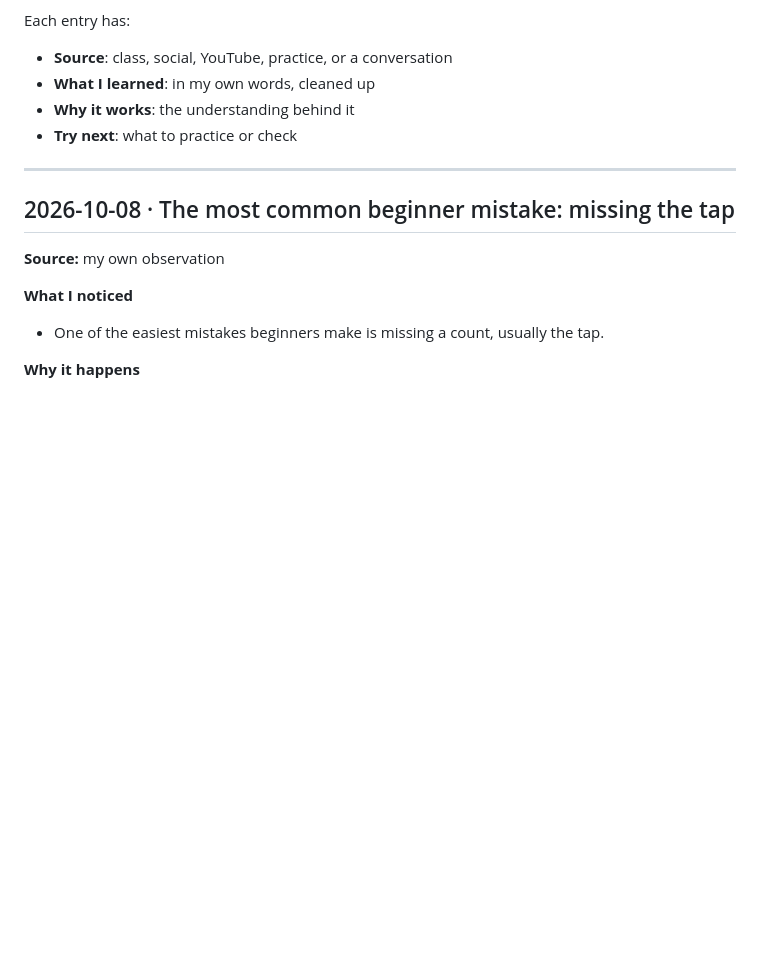
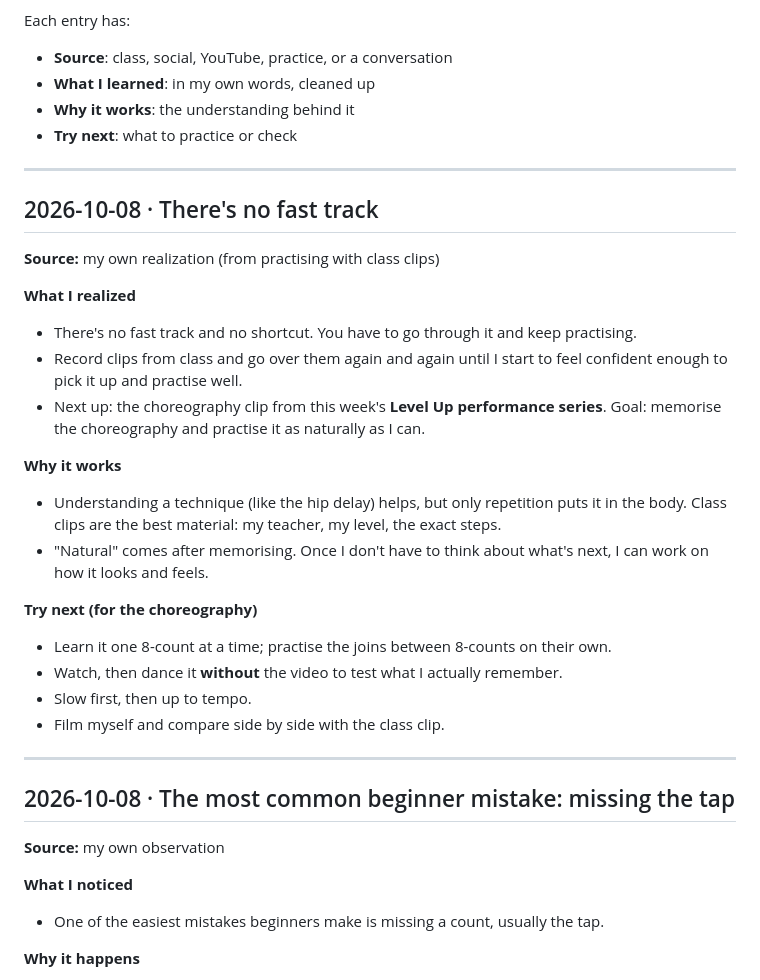
Before and after one commit to gaomengen/bachata-trainer, a Markdown page: journal/JOURNAL.md, the part around the change. Rendered like a GitHub page; blank space fills up the shorter version.

Commit message:
Journal: no fast track, practising from class clips
Co-Authored-By: Claude Opus 5.5 <noreply@anthropic.com>
Claude-Session: https://claude.ai/code/session_01Fc496augwkbTiT6JFZu9iv

```diff
--- a/journal/JOURNAL.md
+++ b/journal/JOURNAL.md
@@ -12,6 +12,32 @@ Each entry has:
 - **What I learned**: in my own words, cleaned up
 - **Why it works**: the understanding behind it
 - **Try next**: what to practice or check
+
+---
+
+## 2026-10-08 · There's no fast track
+
+**Source:** my own realization (from practising with class clips)
+
+**What I realized**
+- There's no fast track and no shortcut. You have to go through it and keep
+  practising.
+- Record clips from class and go over them again and again until I start to feel
+  confident enough to pick it up and practise well.
+- Next up: the choreography clip from this week's **Level Up performance series**.
+  Goal: memorise the choreography and practise it as naturally as I can.
+
+**Why it works**
+- Understanding a technique (like the hip delay) helps, but only repetition puts it in
+  the body. Class clips are the best material: my teacher, my level, the exact steps.
+- "Natural" comes after memorising. Once I don't have to think about what's next, I
+  can work on how it looks and feels.
+
+**Try next (for the choreography)**
+- Learn it one 8-count at a time; practise the joins between 8-counts on their own.
+- Watch, then dance it **without** the video to test what I actually remember.
+- Slow first, then up to tempo.
+- Film myself and compare side by side with the class clip.
 
 ---
 
```
Also changed, not shown: journal/KNOWLEDGE.md (+8 -0 lines).
